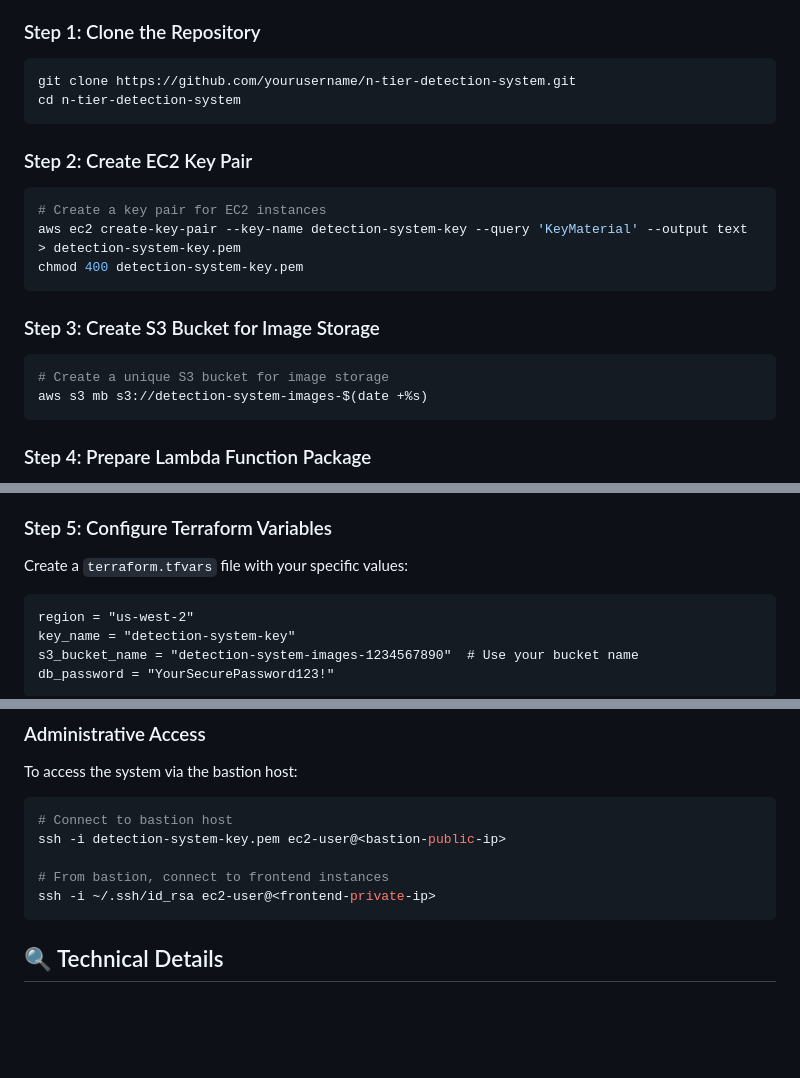
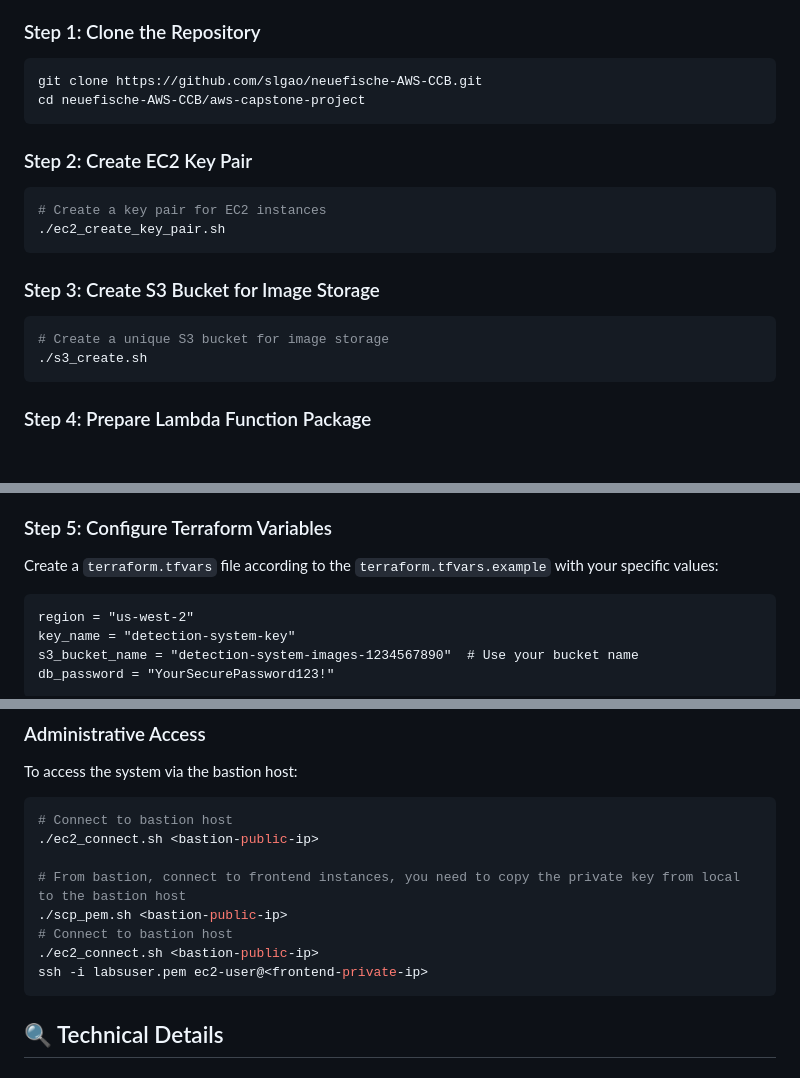
Before and after one commit to slgao/AWS-Pedestrian-Detection-System, a Markdown page: README.md, 3 parts joined by grey strips. Rendered like a GitHub page; blank space fills up the shorter version.

Commit message:
adapt the instructions

````diff
--- a/README.md
+++ b/README.md
@@ -142,23 +142,22 @@ In AWS Sandbox Lab environments:
 ### Step 1: Clone the Repository
 
 ```bash
-git clone https://github.com/yourusername/n-tier-detection-system.git
-cd n-tier-detection-system
+git clone https://github.com/slgao/neuefische-AWS-CCB.git
+cd neuefische-AWS-CCB/aws-capstone-project
 ```
 
 ### Step 2: Create EC2 Key Pair
 
 ```bash
 # Create a key pair for EC2 instances
-aws ec2 create-key-pair --key-name detection-system-key --query 'KeyMaterial' --output text > detection-system-key.pem
-chmod 400 detection-system-key.pem
+./ec2_create_key_pair.sh
 ```
 
 ### Step 3: Create S3 Bucket for Image Storage
 
 ```bash
 # Create a unique S3 bucket for image storage
-aws s3 mb s3://detection-system-images-$(date +%s)
+./s3_create.sh
 ```
 
 ### Step 4: Prepare Lambda Function Package
@@ -187,7 +186,7 @@ This script will:
 
 ### Step 5: Configure Terraform Variables
 
-Create a `terraform.tfvars` file with your specific values:
+Create a `terraform.tfvars` file according to the `terraform.tfvars.example` with your specific values:
 
 ```hcl
 region = "us-west-2"
@@ -245,10 +244,13 @@ To access the system via the bastion host:
 
 ```bash
 # Connect to bastion host
-ssh -i detection-system-key.pem ec2-user@<bastion-public-ip>
+./ec2_connect.sh <bastion-public-ip>
 
-# From bastion, connect to frontend instances
-ssh -i ~/.ssh/id_rsa ec2-user@<frontend-private-ip>
+# From bastion, connect to frontend instances, you need to copy the private key from local to the bastion host
+./scp_pem.sh <bastion-public-ip>
+# Connect to bastion host
+./ec2_connect.sh <bastion-public-ip>
+ssh -i labsuser.pem ec2-user@<frontend-private-ip>
 ```
 
 ## 🔍 Technical Details
````
